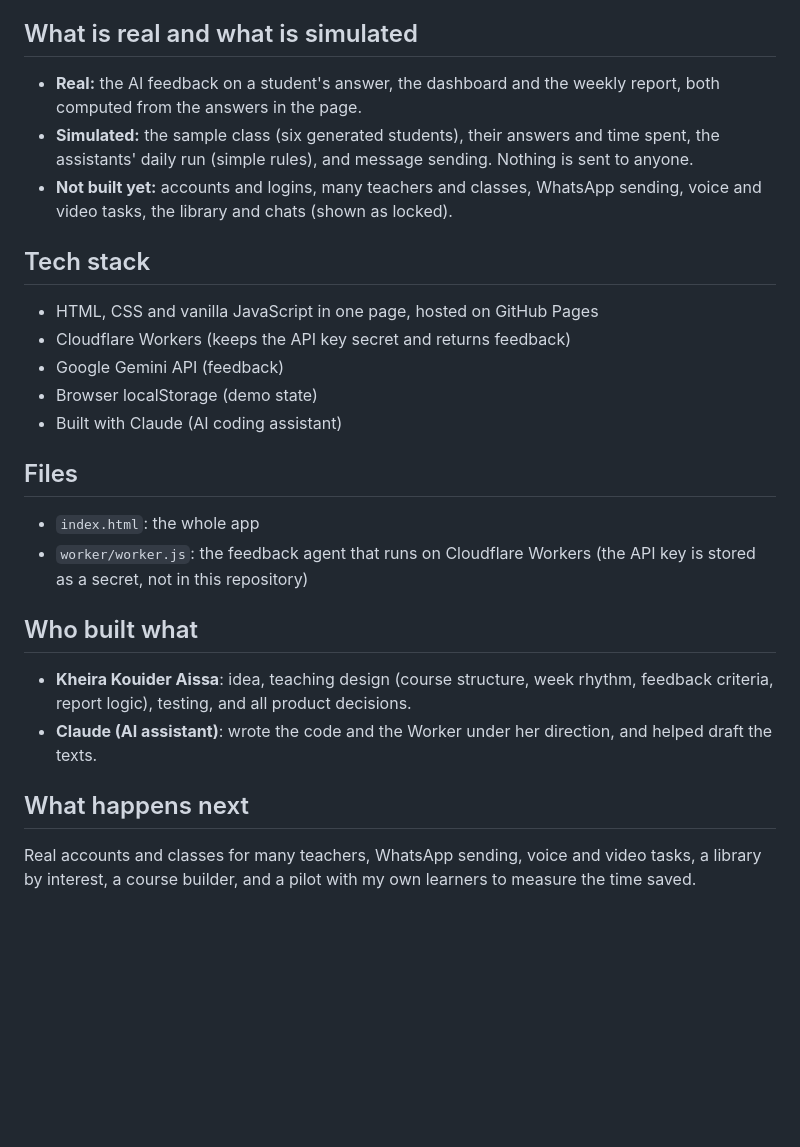
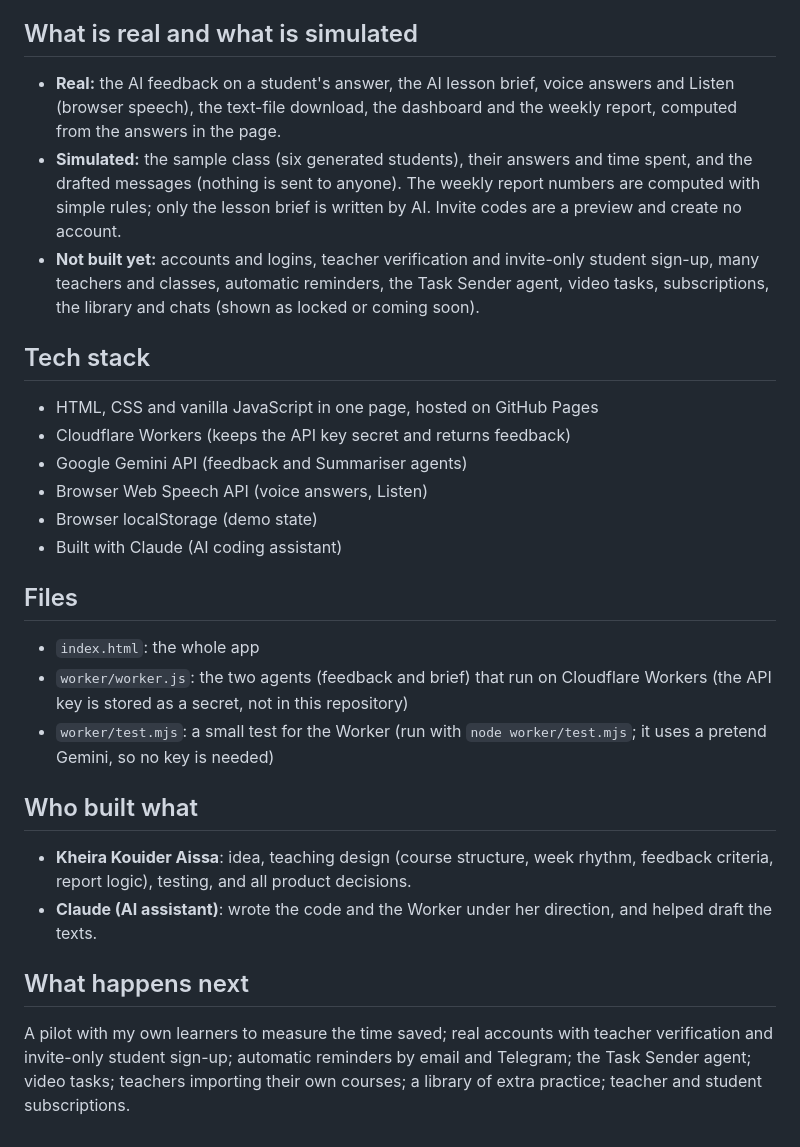
Before and after one commit to khirakaisaa-bit/OmniLoop, a Markdown page: README.md, the part around one of its changes. Drawn GitHub-style; blank space fills up the shorter version.

```diff
--- a/README.md
+++ b/README.md
@@ -25,23 +46,25 @@ There is nothing to install. Download `index.html` from this repository and open
 
 ## What is real and what is simulated
-- **Real:** the AI feedback on a student's answer, the dashboard and the weekly report, both computed from the answers in the page.
-- **Simulated:** the sample class (six generated students), their answers and time spent, the assistants' daily run (simple rules), and message sending. Nothing is sent to anyone.
-- **Not built yet:** accounts and logins, many teachers and classes, WhatsApp sending, voice and video tasks, the library and chats (shown as locked).
+- **Real:** the AI feedback on a student's answer, the AI lesson brief, voice answers and Listen (browser speech), the text-file download, the dashboard and the weekly report, computed from the answers in the page.
+- **Simulated:** the sample class (six generated students), their answers and time spent, and the drafted messages (nothing is sent to anyone). The weekly report numbers are computed with simple rules; only the lesson brief is written by AI. Invite codes are a preview and create no account.
+- **Not built yet:** accounts and logins, teacher verification and invite-only student sign-up, many teachers and classes, automatic reminders, the Task Sender agent, video tasks, subscriptions, the library and chats (shown as locked or coming soon).
 
 ## Tech stack
 - HTML, CSS and vanilla JavaScript in one page, hosted on GitHub Pages
 - Cloudflare Workers (keeps the API key secret and returns feedback)
-- Google Gemini API (feedback)
+- Google Gemini API (feedback and Summariser agents)
+- Browser Web Speech API (voice answers, Listen)
 - Browser localStorage (demo state)
 - Built with Claude (AI coding assistant)
 
 ## Files
 - `index.html`: the whole app
-- `worker/worker.js`: the feedback agent that runs on Cloudflare Workers (the API key is stored as a secret, not in this repository)
+- `worker/worker.js`: the two agents (feedback and brief) that run on Cloudflare Workers (the API key is stored as a secret, not in this repository)
+- `worker/test.mjs`: a small test for the Worker (run with `node worker/test.mjs`; it uses a pretend Gemini, so no key is needed)
 
 ## Who built what
 - **Kheira Kouider Aissa**: idea, teaching design (course structure, week rhythm, feedback criteria, report logic), testing, and all product decisions.
 - **Claude (AI assistant)**: wrote the code and the Worker under her direction, and helped draft the texts.
 
 ## What happens next
-Real accounts and classes for many teachers, WhatsApp sending, voice and video tasks, a library by interest, a course builder, and a pilot with my own learners to measure the time saved.
+A pilot with my own learners to measure the time saved; real accounts with teacher verification and invite-only student sign-up; automatic reminders by email and Telegram; the Task Sender agent; video tasks; teachers importing their own courses; a library of extra practice; teacher and student subscriptions.
```
Also changed, not shown: other parts of README.md (+25 -4 lines).
